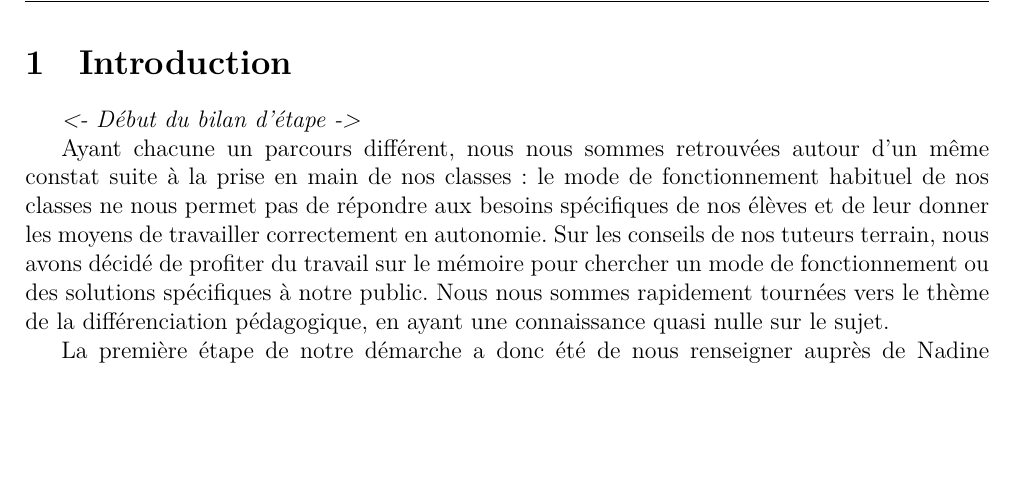
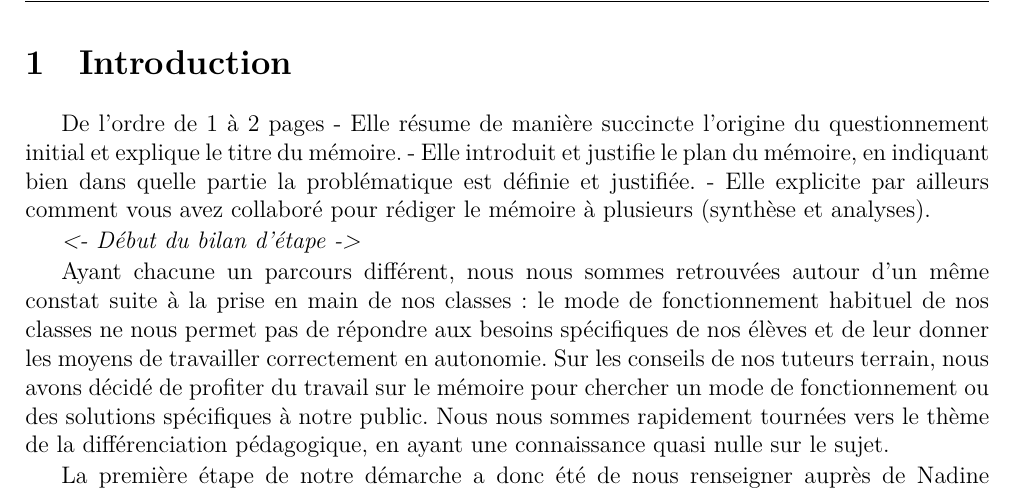
Before and after one commit to vvvictoire/memoire-meef, a LaTeX book (main/henriette_jidouard_milis_2018_19_MEMOIRE MEEF.tex, which reads main/sections/introduction.tex): part of page 4 of 19 before the commit and part of page 4 of 20 after it, cut so that both start at the same text, the shorter picture padded with empty space. Compiled offline with XeLaTeX.

Commit message:
intro : ajout instructions

```diff
--- a/main/sections/introduction.tex
+++ b/main/sections/introduction.tex
@@ -1,5 +1,12 @@
 \section{Introduction}
 %Ceci est une phrase qui fait référence à la bibliographie\cite{bibliotest}.
+
+
+De l'ordre de 1 à 2 pages
+-	Elle résume de manière succincte l'origine du questionnement initial et explique le titre du mémoire.
+-	 Elle introduit et justifie le plan du mémoire, en indiquant bien dans quelle partie la problématique est définie et justifiée.
+-	Elle explicite par ailleurs comment vous avez collaboré pour rédiger le mémoire à plusieurs (synthèse et analyses).
+
 
 \textit{<- Début du bilan d'étape ->}
 
```
